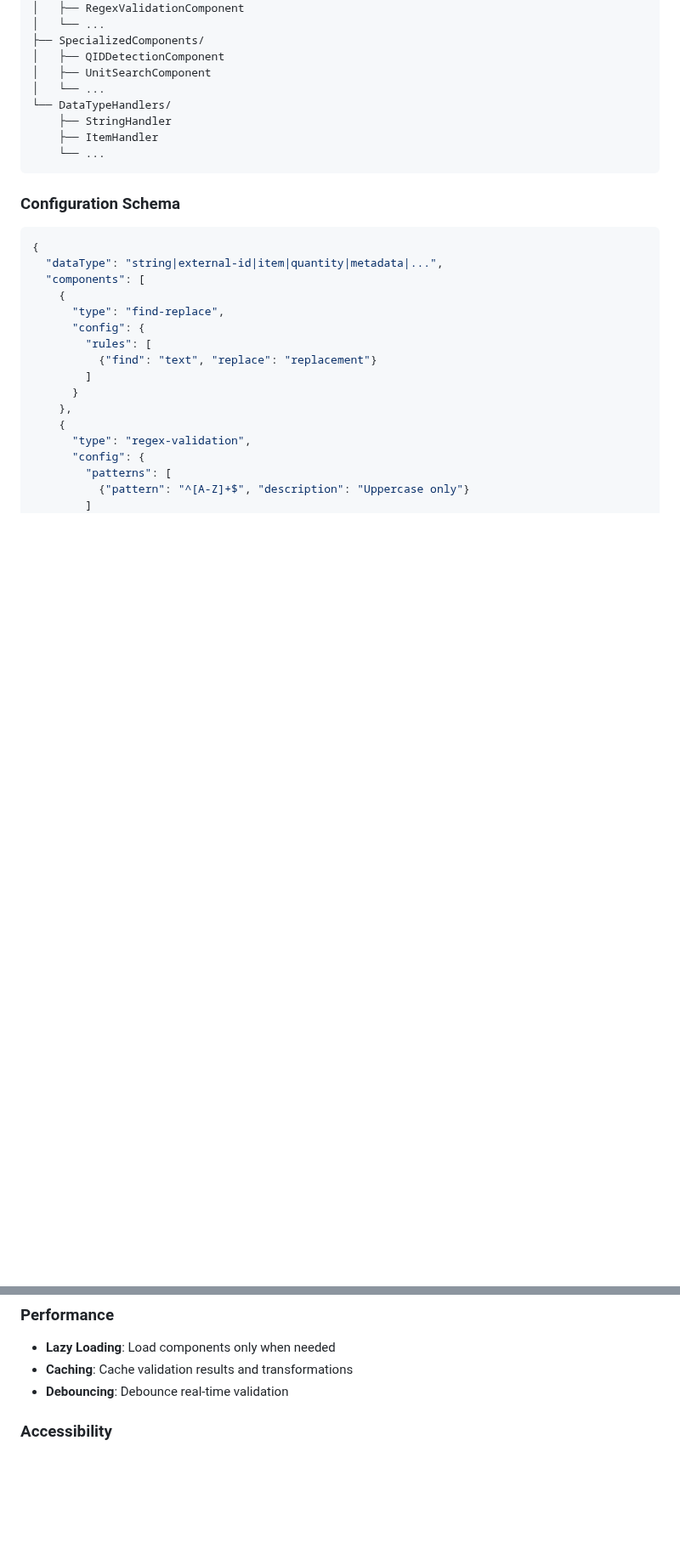
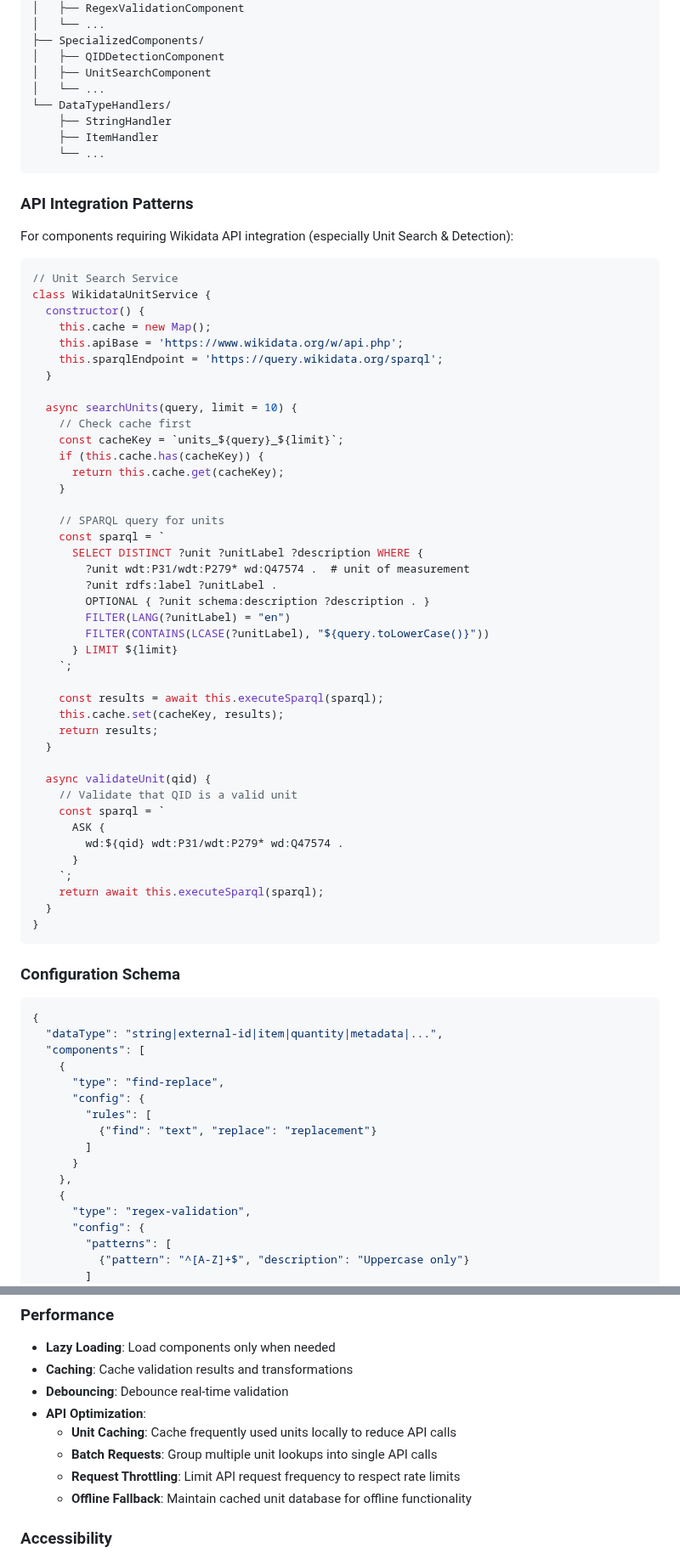
Before and after one commit to MaastrichtU-Library/omekas-to-wikidata, a Markdown page: specs/wikidata-data-types.md, 2 parts joined by grey strips. Shown at 85% size. Rendered like a GitHub page; blank space fills up the shorter version.

````diff
--- a/specs/wikidata-data-types.md
+++ b/specs/wikidata-data-types.md
@@ -288,6 +319,54 @@ DataTypeManager
     └── ...
 ```
 
+### API Integration Patterns
+
+For components requiring Wikidata API integration (especially Unit Search & Detection):
+
+```javascript
+// Unit Search Service
+class WikidataUnitService {
+  constructor() {
+    this.cache = new Map();
+    this.apiBase = 'https://www.wikidata.org/w/api.php';
+    this.sparqlEndpoint = 'https://query.wikidata.org/sparql';
+  }
+
+  async searchUnits(query, limit = 10) {
+    // Check cache first
+    const cacheKey = `units_${query}_${limit}`;
+    if (this.cache.has(cacheKey)) {
+      return this.cache.get(cacheKey);
+    }
+
+    // SPARQL query for units
+    const sparql = `
+      SELECT DISTINCT ?unit ?unitLabel ?description WHERE {
+        ?unit wdt:P31/wdt:P279* wd:Q47574 .  # unit of measurement
+        ?unit rdfs:label ?unitLabel .
+        OPTIONAL { ?unit schema:description ?description . }
+        FILTER(LANG(?unitLabel) = "en")
+        FILTER(CONTAINS(LCASE(?unitLabel), "${query.toLowerCase()}"))
+      } LIMIT ${limit}
+    `;
+
+    const results = await this.executeSparql(sparql);
+    this.cache.set(cacheKey, results);
+    return results;
+  }
+
+  async validateUnit(qid) {
+    // Validate that QID is a valid unit
+    const sparql = `
+      ASK {
+        wd:${qid} wdt:P31/wdt:P279* wd:Q47574 .
+      }
+    `;
+    return await this.executeSparql(sparql);
+  }
+}
+```
+
 ### Configuration Schema
 
 ```javascript
@@ -400,6 +479,11 @@ class MetadataTypeSelectionComponent extends BaseComponent {
 - **Lazy Loading**: Load components only when needed
 - **Caching**: Cache validation results and transformations
 - **Debouncing**: Debounce real-time validation
+- **API Optimization**:
+  - **Unit Caching**: Cache frequently used units locally to reduce API calls
+  - **Batch Requests**: Group multiple unit lookups into single API calls
+  - **Request Throttling**: Limit API request frequency to respect rate limits
+  - **Offline Fallback**: Maintain cached unit database for offline functionality
 
 ### Accessibility
 - **Screen Reader Support**: Proper ARIA labels
````
Also changed, not shown: other parts of specs/wikidata-data-types.md (+38 -7 lines).
